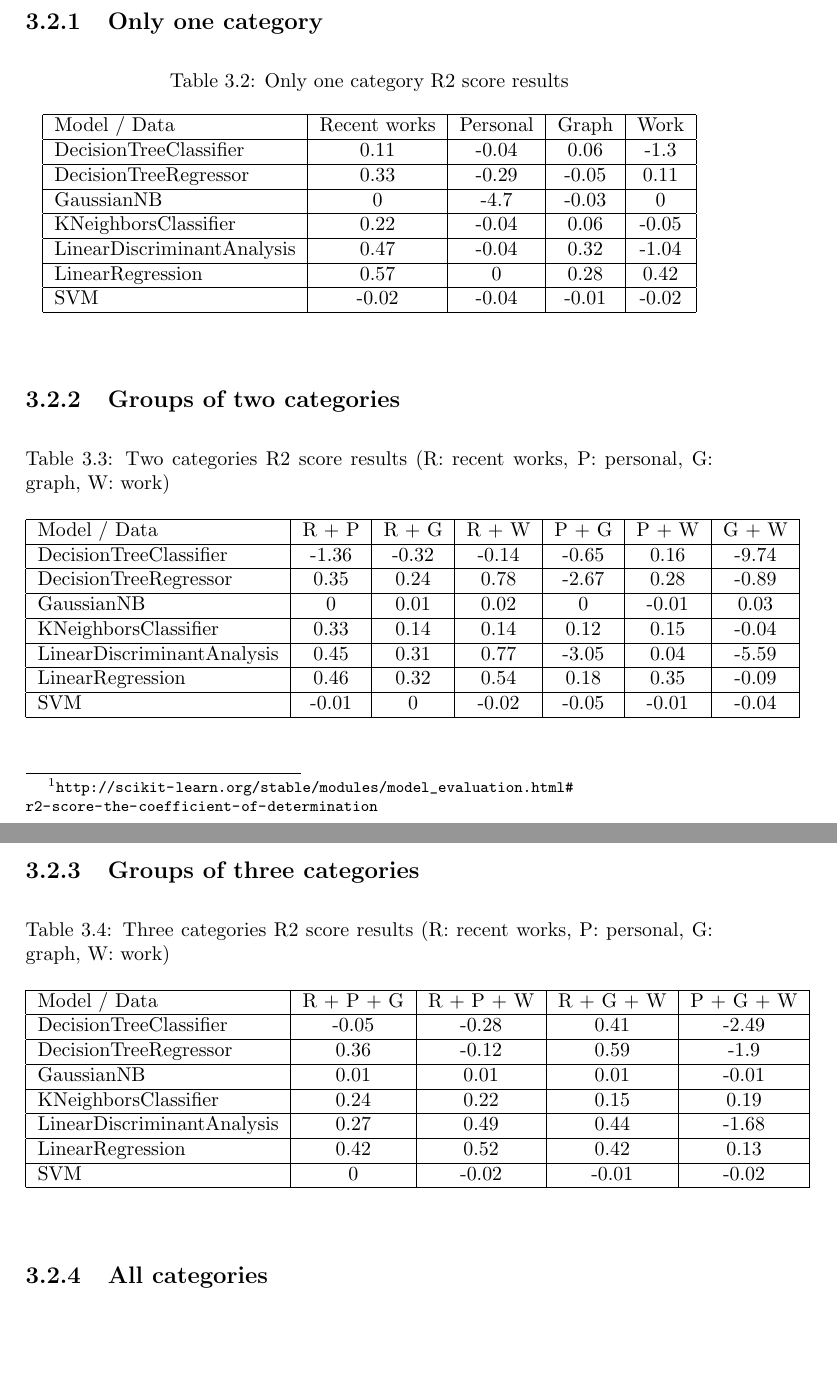
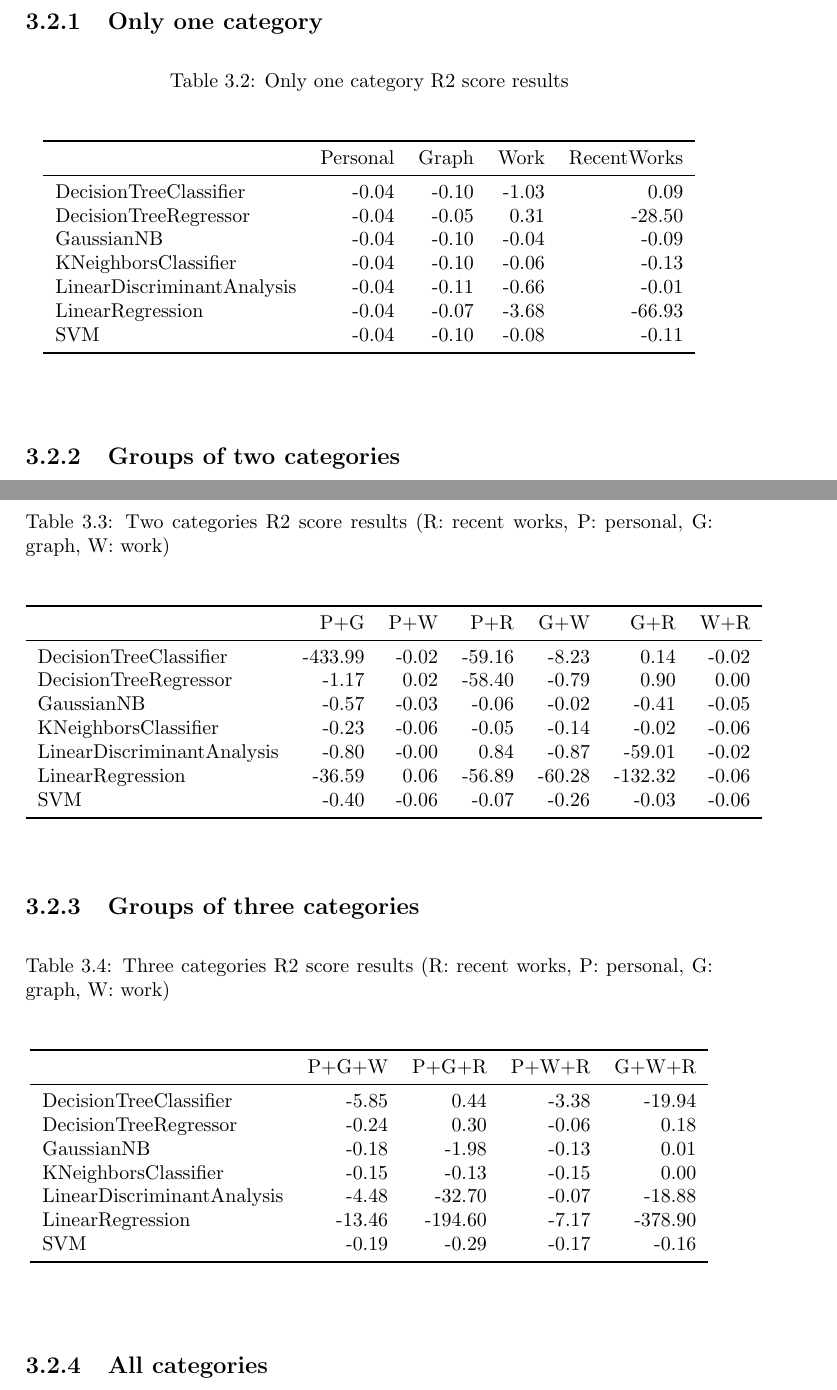
Before and after one commit to fzanollo/nii-internship, a LaTeX thesis (report/report.tex, which reads report/PopularityAnalysisAndPrediction.tex, report/tables/oneCategory_r2score.tex, report/tables/threeCategories_r2score.tex): two parts of pages 19 and 20 of 22 before the commit and two parts of pages 21 and 22 of 25 after it, joined at a grey line, cut so that both start at the same text, the shorter picture padded with empty space. Compiled offline with pdfLaTeX.

Commit message:
New graphics and more complete

```diff
--- a/report/PopularityAnalysisAndPrediction.tex
+++ b/report/PopularityAnalysisAndPrediction.tex
@@ -191,25 +203,7 @@ To compare prediction performance mean and median absolute error were used. Unfo
 	\begin{center}
 	\caption{Only one category R2 score results}
 	\label{tab:oneCategory}
-	\begin{tabular}{|l|c|c|c|c|}
-		\hline
-		Model / Data & Recent works & Personal & Graph & Work \\
-		\hline
-		DecisionTreeClassifier & 0.11 & -0.04 & 0.06 & -1.3 \\
-		\hline
-		DecisionTreeRegressor & 0.33 & -0.29 & -0.05 & 0.11 \\
-		\hline
-		GaussianNB & 0 & -4.7 & -0.03 & 0 \\
-		\hline
-		KNeighborsClassifier & 0.22 & -0.04 & 0.06 & -0.05 \\
-		\hline
-		LinearDiscriminantAnalysis & 0.47 & -0.04 & 0.32 & -1.04 \\
-		\hline
-		LinearRegression & 0.57 & 0 & 0.28 & 0.42 \\
-		\hline
-		SVM & -0.02 & -0.04 & -0.01 & -0.02 \\
-		\hline
-	\end{tabular}
+	\include{tables/oneCategory_r2score}
 	\end{center}
 \end{table}
 
@@ -219,25 +213,7 @@ To compare prediction performance mean and median absolute error were used. Unfo
 	\begin{center}
 	\caption{Two categories R2 score results (R: recent works, P: personal, G: graph, W: work)}
 	\label{tab:twoCategories}
-	\begin{tabular}{|l|c|c|c|c|c|c|}
-		\hline
-		Model / Data & R + P & R + G & R + W & P + G & P + W & G + W\\
-		\hline
-		DecisionTreeClassifier & -1.36 & -0.32 & -0.14 & -0.65 & 0.16 & -9.74 \\
-		\hline
-		DecisionTreeRegressor & 0.35 & 0.24 & 0.78 & -2.67 & 0.28 & -0.89 \\
-		\hline
-		GaussianNB & 0 & 0.01 & 0.02 & 0 & -0.01 & 0.03 \\
-		\hline
-		KNeighborsClassifier & 0.33 & 0.14 & 0.14 & 0.12 & 0.15 & -0.04 \\
-		\hline
-		LinearDiscriminantAnalysis & 0.45 & 0.31 & 0.77 & -3.05 & 0.04 & -5.59 \\
-		\hline
-		LinearRegression & 0.46 & 0.32 & 0.54 & 0.18 & 0.35 & -0.09 \\
-		\hline
-		SVM & -0.01 & 0 & -0.02 & -0.05 & -0.01 & -0.04 \\
-		\hline
-	\end{tabular}
+	\include{tables/twoCategories_r2score}
 	\end{center}
 \end{table}
 
@@ -247,25 +223,7 @@ To compare prediction performance mean and median absolute error were used. Unfo
 	\begin{center}
 	\caption{Three categories R2 score results (R: recent works, P: personal, G: graph, W: work)}
 	\label{tab:threeCategories}
-	\begin{tabular}{|l|c|c|c|c|}
-		\hline
-		Model / Data & R + P + G & R + P + W & R + G + W & P + G + W \\
-		\hline
-		DecisionTreeClassifier & -0.05 & -0.28 & 0.41 & -2.49 \\
-		\hline
-		DecisionTreeRegressor & 0.36 & -0.12 & 0.59 & -1.9 \\
-		\hline
-		GaussianNB & 0.01 & 0.01 & 0.01 & -0.01 \\
-		\hline
-		KNeighborsClassifier & 0.24 & 0.22 & 0.15 & 0.19 \\
-		\hline
-		LinearDiscriminantAnalysis & 0.27 & 0.49 & 0.44 & -1.68 \\
-		\hline
-		LinearRegression & 0.42 & 0.52 & 0.42 & 0.13 \\
-		\hline
-		SVM & 0 & -0.02 & -0.01 & -0.02 \\
-		\hline
-	\end{tabular}
+	\include{tables/threeCategories_r2score}
 	\end{center}
 \end{table}
 
--- a/report/report.tex
+++ b/report/report.tex
@@ -5,6 +5,7 @@
 \usepackage{subcaption}
 \usepackage[section]{placeins} % Ensure floats do not go into the next section
 \usepackage{rotating} % For rotating figures, tables, etc. Including their captions
+\usepackage{booktabs}
 
 \begin{document}
 	\title{Overview of anime voice actor's social network and popularity.}
--- /dev/null
+++ b/report/tables/oneCategory_r2score.tex
@@ -0,0 +1,13 @@
+\begin{tabular}{lrrrr}
+\toprule
+{} &  Personal &  Graph &  Work &  RecentWorks \\
+\midrule
+DecisionTreeClassifier     &     -0.04 &  -0.10 & -1.03 &         0.09 \\
+DecisionTreeRegressor      &     -0.04 &  -0.05 &  0.31 &       -28.50 \\
+GaussianNB                 &     -0.04 &  -0.10 & -0.04 &        -0.09 \\
+KNeighborsClassifier       &     -0.04 &  -0.10 & -0.06 &        -0.13 \\
+LinearDiscriminantAnalysis &     -0.04 &  -0.11 & -0.66 &        -0.01 \\
+LinearRegression           &     -0.04 &  -0.07 & -3.68 &       -66.93 \\
+SVM                        &     -0.04 &  -0.10 & -0.08 &        -0.11 \\
+\bottomrule
+\end{tabular}
--- /dev/null
+++ b/report/tables/threeCategories_r2score.tex
@@ -0,0 +1,13 @@
+\begin{tabular}{lrrrr}
+\toprule
+{} &  P+G+W &   P+G+R &  P+W+R &   G+W+R \\
+\midrule
+DecisionTreeClassifier     &  -5.85 &    0.44 &  -3.38 &  -19.94 \\
+DecisionTreeRegressor      &  -0.24 &    0.30 &  -0.06 &    0.18 \\
+GaussianNB                 &  -0.18 &   -1.98 &  -0.13 &    0.01 \\
+KNeighborsClassifier       &  -0.15 &   -0.13 &  -0.15 &    0.00 \\
+LinearDiscriminantAnalysis &  -4.48 &  -32.70 &  -0.07 &  -18.88 \\
+LinearRegression           & -13.46 & -194.60 &  -7.17 & -378.90 \\
+SVM                        &  -0.19 &   -0.29 &  -0.17 &   -0.16 \\
+\bottomrule
+\end{tabular}
--- /dev/null
+++ b/report/tables/twoCategories_r2score.tex
@@ -0,0 +1,13 @@
+\begin{tabular}{lrrrrrr}
+\toprule
+{} &     P+G &   P+W &    P+R &    G+W &     G+R &   W+R \\
+\midrule
+DecisionTreeClassifier     & -433.99 & -0.02 & -59.16 &  -8.23 &    0.14 & -0.02 \\
+DecisionTreeRegressor      &   -1.17 &  0.02 & -58.40 &  -0.79 &    0.90 &  0.00 \\
+GaussianNB                 &   -0.57 & -0.03 &  -0.06 &  -0.02 &   -0.41 & -0.05 \\
+KNeighborsClassifier       &   -0.23 & -0.06 &  -0.05 &  -0.14 &   -0.02 & -0.06 \\
+LinearDiscriminantAnalysis &   -0.80 & -0.00 &   0.84 &  -0.87 &  -59.01 & -0.02 \\
+LinearRegression           &  -36.59 &  0.06 & -56.89 & -60.28 & -132.32 & -0.06 \\
+SVM                        &   -0.40 & -0.06 &  -0.07 &  -0.26 &   -0.03 & -0.06 \\
+\bottomrule
+\end{tabular}
```
Also changed, not shown: report/tables/allCategories_r2score.tex (added, +13 -0 lines), report/graphics/10Works_correlation_Pearson_allWorks.png, report/graphics/10Works_correlation_Pearson_recentWorks.png, report/report.pdf, report/PopularityAnalysisAndPrediction.tex (52 more changed lines).
